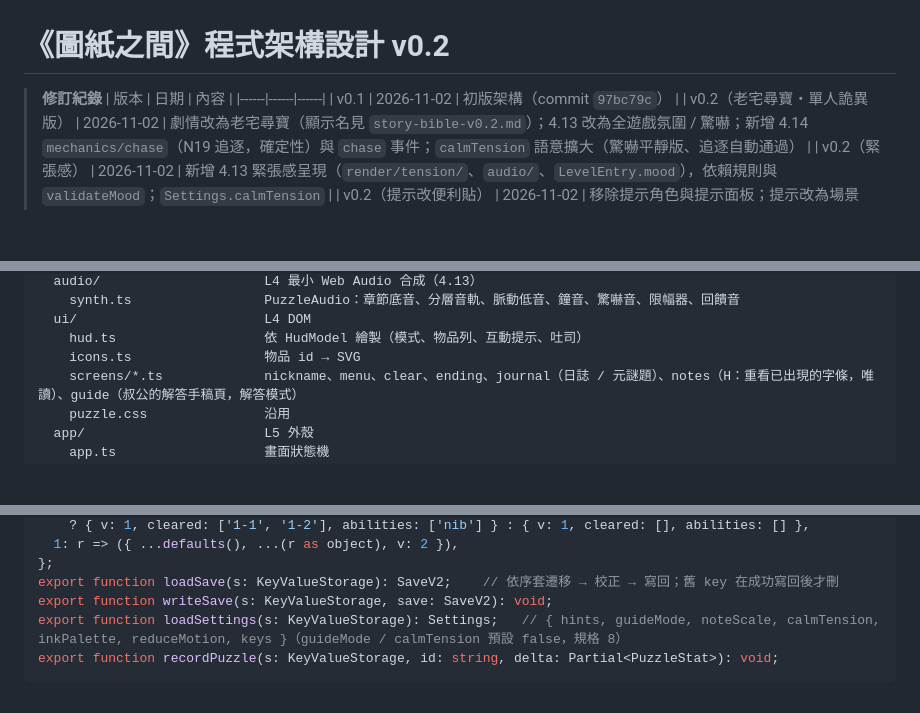
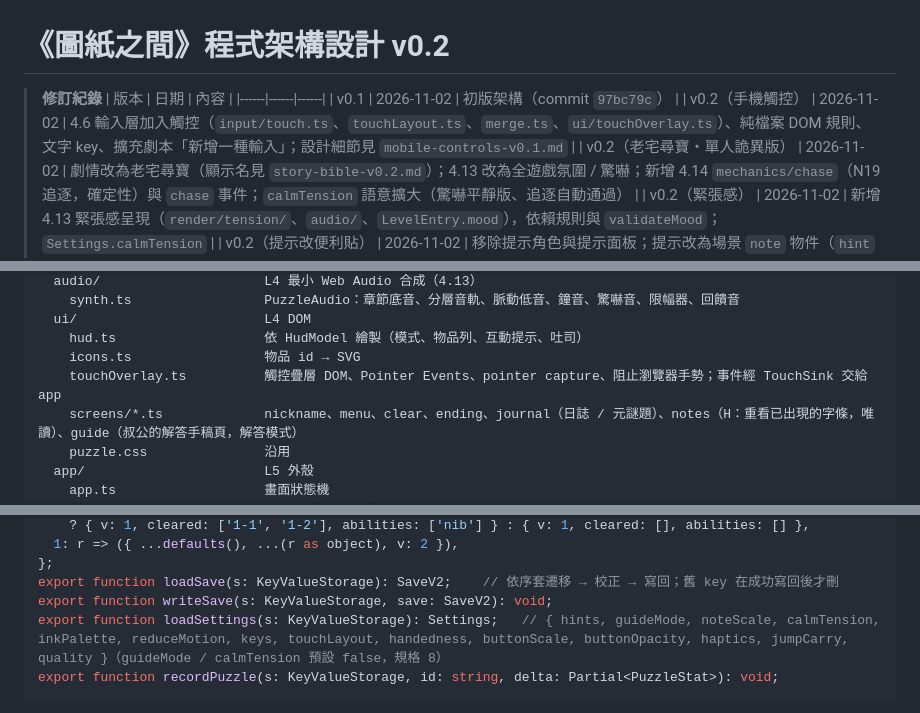
Before and after one commit to lumichen1013-beep/School-GTA, a Markdown page: docs/puzzle/architecture-v0.2.md, 3 parts joined by grey strips. GitHub-like rendering; blank space fills up the shorter version.

````diff
--- a/docs/puzzle/architecture-v0.2.md
+++ b/docs/puzzle/architecture-v0.2.md
@@ -4,6 +4,7 @@
 > | 版本 | 日期 | 內容 |
 > |------|------|------|
 > | v0.1 | 2026-11-02 | 初版架構（commit `97bc79c`） |
+> | v0.2（手機觸控） | 2026-11-02 | 4.6 輸入層加入觸控（`input/touch.ts`、`touchLayout.ts`、`merge.ts`、`ui/touchOverlay.ts`）、純檔案 DOM 規則、文字 key、擴充劇本「新增一種輸入」；設計細節見 `mobile-controls-v0.1.md` |
 > | v0.2（老宅尋寶・單人詭異版） | 2026-11-02 | 劇情改為老宅尋寶（顯示名見 `story-bible-v0.2.md`）；4.13 改為全遊戲氛圍 / 驚嚇；新增 4.14 `mechanics/chase`（N19 追逐，確定性）與 `chase` 事件；`calmTension` 語意擴大（驚嚇平靜版、追逐自動通過） |
 > | v0.2（緊張感） | 2026-11-02 | 新增 4.13 緊張感呈現（`render/tension/`、`audio/`、`LevelEntry.mood`），依賴規則與 `validateMood`；`Settings.calmTension` |
 > | v0.2（提示改便利貼） | 2026-11-02 | 移除提示角色與提示面板；提示改為場景 `note` 物件（`hint` 屬性、延遲顯字、預算檢查）；L4 改為暫停選單解答手稿頁（規格 7.1、7.1.2、7.1.3、H10） |
@@ -200,6 +204,7 @@ src/puzzle/
   ui/                        L4 DOM
     hud.ts                   依 HudModel 繪製（模式、物品列、互動提示、吐司）
     icons.ts                 物品 id → SVG
+    touchOverlay.ts          觸控疊層 DOM、Pointer Events、pointer capture、阻止瀏覽器手勢；事件經 TouchSink 交給 app
     screens/*.ts             nickname、menu、clear、ending、journal（日誌 / 元謎題）、notes（H：重看已出現的字條，唯讀）、guide（叔公的解答手稿頁，解答模式）
     puzzle.css               沿用
   app/                       L5 外殼
@@ -592,7 +616,7 @@ export const MIGRATIONS: Record<number, Migration> = {
 };
 export function loadSave(s: KeyValueStorage): SaveV2;    // 依序套遷移 → 校正 → 寫回；舊 key 在成功寫回後才刪
 export function writeSave(s: KeyValueStorage, save: SaveV2): void;
-export function loadSettings(s: KeyValueStorage): Settings;   // { hints, guideMode, noteScale, calmTension, inkPalette, reduceMotion, keys }（guideMode / calmTension 預設 false，規格 8）
+export function loadSettings(s: KeyValueStorage): Settings;   // { hints, guideMode, noteScale, calmTension, inkPalette, reduceMotion, keys, touchLayout, handedness, buttonScale, buttonOpacity, haptics, jumpCarry, quality }（guideMode / calmTension 預設 false，規格 8）
 export function recordPuzzle(s: KeyValueStorage, id: string, delta: Partial<PuzzleStat>): void;
 ```
 
````
Also changed, not shown: other parts of docs/puzzle/architecture-v0.2.md (+28 -4 lines), docs/puzzle/game-spec-v0.2.md (+10 -5 lines), docs/puzzle/mobile-controls-v0.1.md (added, +268 -0 lines).
